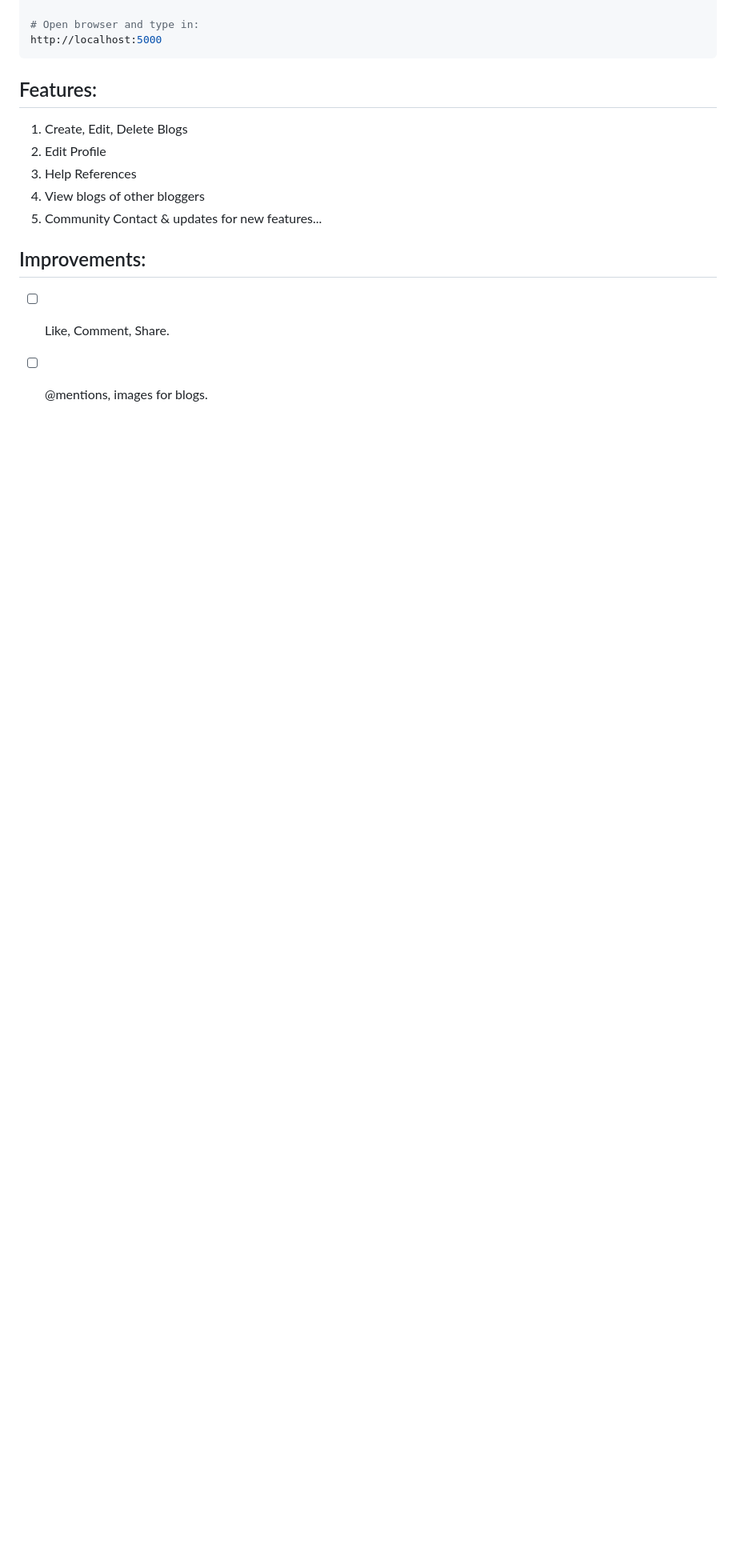
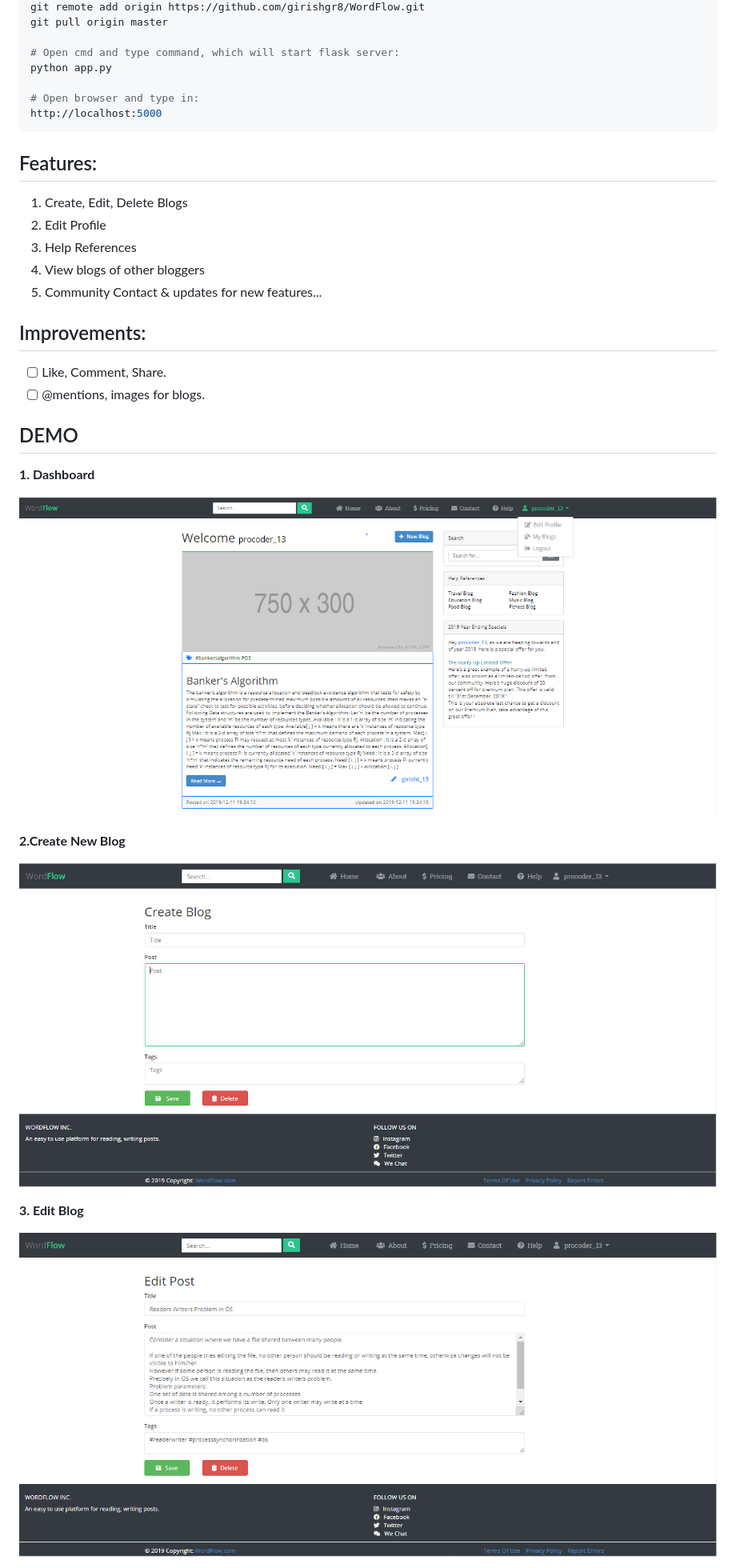
Before and after one commit to girishgr8/WordFlow, a Markdown page: README.md, the part around the change printed below. Shown: that part at 80% size. Drawn GitHub-style; pictures changed too: static/images/demos/5.PNG; blank space fills up the shorter version.

```diff
--- a/README.md
+++ b/README.md
@@ -35,3 +35,17 @@ http://localhost:5000
 ## Improvements:
 - [ ] Like, Comment, Share.
 - [ ] @mentions, images for blogs.
+
+## DEMO
+**1. Dashboard**
+
+![Dashboard](https://github.com/girishgr8/WordFlow/blob/master/static/images/demos/1.PNG)
+
+**2.Create New Blog**
+
+![New Blog](https://github.com/girishgr8/WordFlow/blob/master/static/images/demos/5.PNG)
+
+**3. Edit Blog**
+
+![Edit Blog](https://github.com/girishgr8/WordFlow/blob/master/static/images/demos/4.PNG)
+
```
Also changed, not shown: other parts of README.md (+15 -0 lines), 1 other file.
